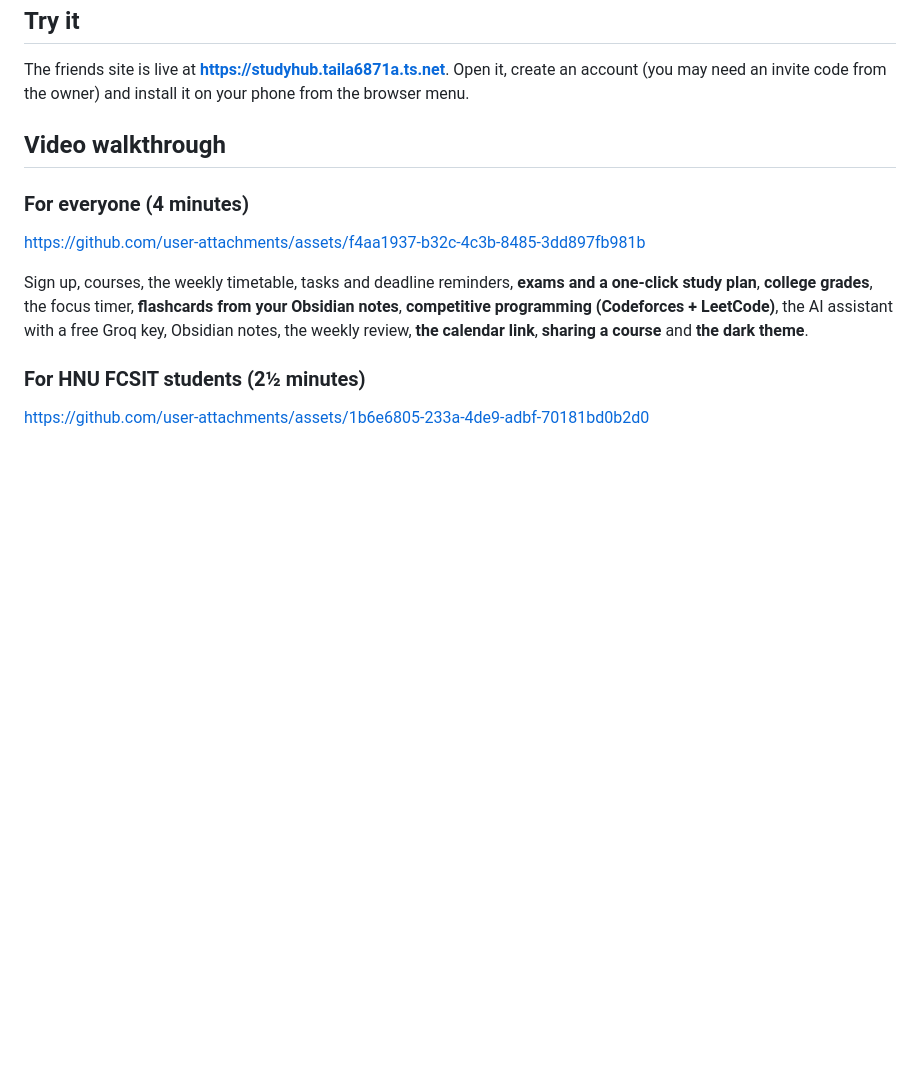
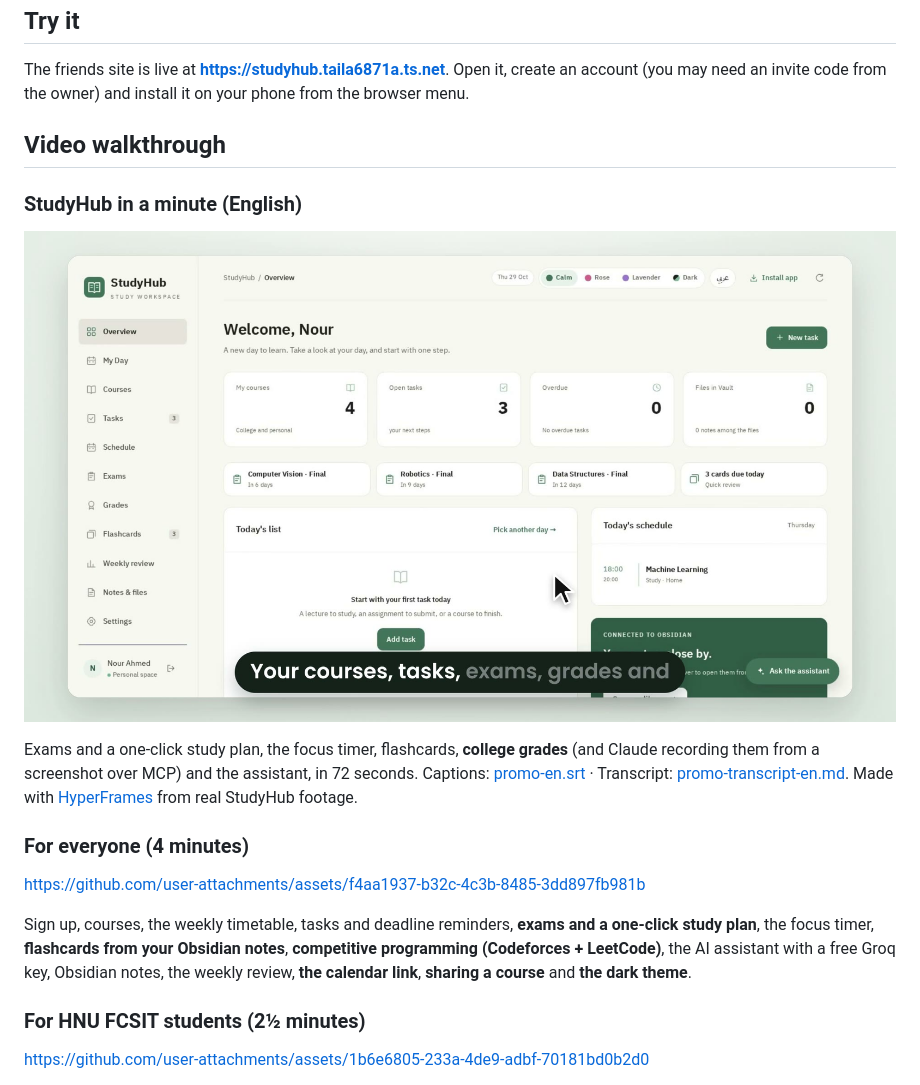
Before and after one commit to yousefJooX/studyhub, a Markdown page: README.md, the part around the change. Rendered like a GitHub page; pictures changed too: docs/video/poster-promo.jpg (added); blank space fills up the shorter version.

Commit message:
README: StudyHub in a minute, the English promo with captions and a transcript
Co-Authored-By: Claude Opus 5.5 <noreply@anthropic.com>

```diff
--- a/README.md
+++ b/README.md
@@ -13,6 +13,12 @@ The friends site is live at **https://studyhub.taila6871a.ts.net**. Open it, cre
 
 ## Video walkthrough
 
+### StudyHub in a minute (English)
+
+[![StudyHub in a minute: exams and the study plan, the focus timer, flashcards, college grades and the assistant](docs/video/poster-promo.jpg)](docs/promo-en.mp4)
+
+Exams and a one-click study plan, the focus timer, flashcards, **college grades** (and Claude recording them from a screenshot over MCP) and the assistant, in 72 seconds. Captions: [promo-en.srt](docs/promo-en.srt) · Transcript: [promo-transcript-en.md](docs/promo-transcript-en.md). Made with [HyperFrames](https://github.com/heygen-com/hyperframes) from real StudyHub footage.
+
 ### For everyone (4 minutes)
 
 
@@ -20,7 +26,7 @@ The friends site is live at **https://studyhub.taila6871a.ts.net**. Open it, cre
 https://github.com/user-attachments/assets/f4aa1937-b32c-4c3b-8485-3dd897fb981b
 
 
-Sign up, courses, the weekly timetable, tasks and deadline reminders, **exams and a one-click study plan**, **college grades**, the focus timer, **flashcards from your Obsidian notes**, **competitive programming (Codeforces + LeetCode)**, the AI assistant with a free Groq key, Obsidian notes, the weekly review, **the calendar link**, **sharing a course** and **the dark theme**.
+Sign up, courses, the weekly timetable, tasks and deadline reminders, **exams and a one-click study plan**, the focus timer, **flashcards from your Obsidian notes**, **competitive programming (Codeforces + LeetCode)**, the AI assistant with a free Groq key, Obsidian notes, the weekly review, **the calendar link**, **sharing a course** and **the dark theme**.
 
 ### For HNU FCSIT students (2½ minutes)
 
```
Also changed, not shown: docs/promo-transcript-en.md (added, +17 -0 lines), 2 other files.
